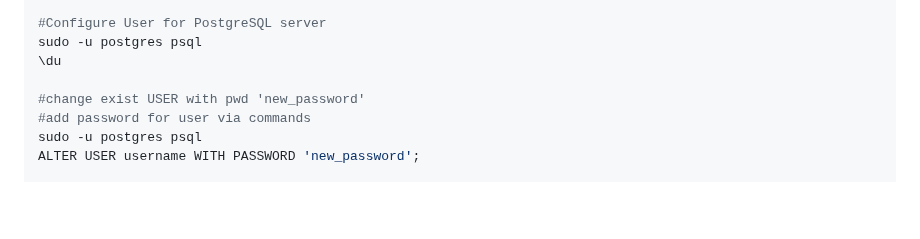
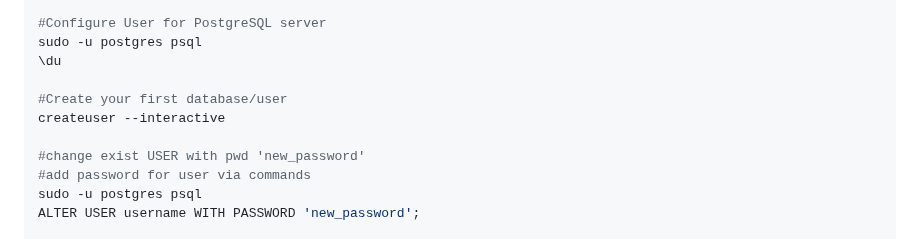
Before and after one commit to hong539/local_library_website, a Markdown page: resources/resources.md, the part around the change. GitHub-like rendering; blank space fills up the shorter version.

```diff
--- a/resources/resources.md
+++ b/resources/resources.md
@@ -181,6 +181,9 @@ sudo systemctl restart postgresql.service
 sudo -u postgres psql
 \du
 
+#Create your first database/user
+createuser --interactive
+
 #change exist USER with pwd 'new_password'
 #add password for user via commands
 sudo -u postgres psql
```
